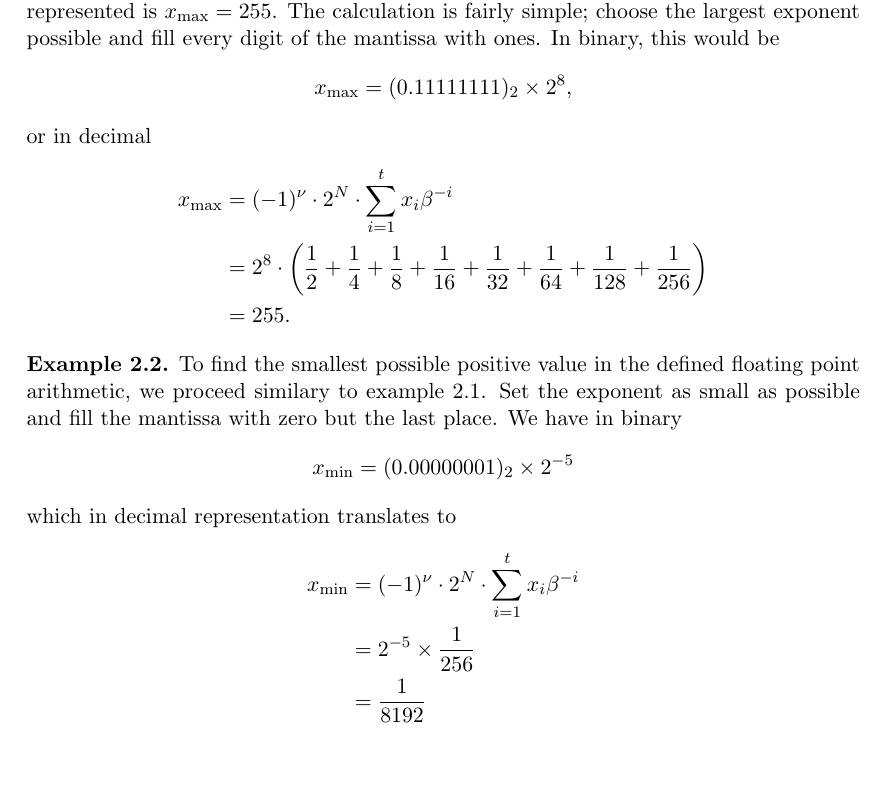
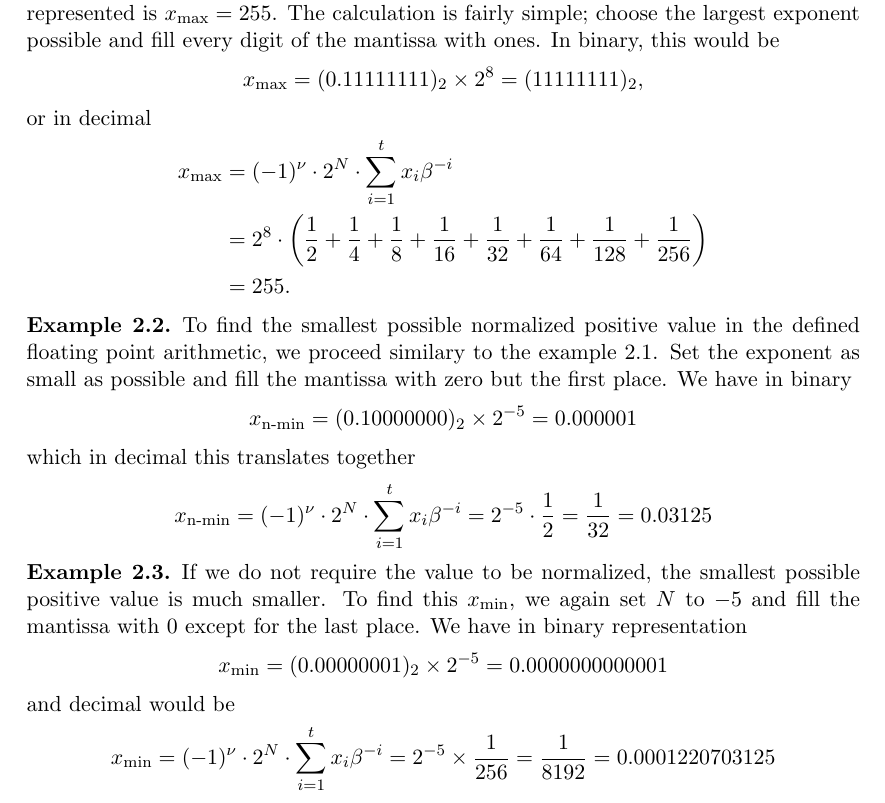
Before and after one commit to keithoma/EWR, a LaTeX document (worksheet4/documentation/documentation.tex, which reads worksheet4/documentation/contents/exercise1.tex): part of page 6 of 12, cut so that both start at the same text, the shorter picture padded with empty space. Compiled offline with pdfLaTeX.

Commit message:
hiho hiho hiho

```diff
--- a/worksheet4/documentation/contents/exercise1.tex
+++ b/worksheet4/documentation/contents/exercise1.tex
@@ -3,7 +3,7 @@ For all following examples, let the mantissa length be \(t = 8\) and the exponen
 \begin{exmp} \label{exmp:xmax}
     Given the context as defined above, the largest number that can be represented is \(x_\text{max} = 255\). The calculation is fairly simple; choose the largest exponent possible and fill every digit of the mantissa with ones. In binary, this would be
     \begin{equation*}
-        x_\text{max} = (0.11111111)_2 \times 2^8 \text{,}
+        x_\text{max} = (0.11111111)_2 \times 2^8 = (11111111)_2 \text{,}
     \end{equation*}
     or in decimal
     \begin{align*}
@@ -13,16 +13,24 @@ For all following examples, let the mantissa length be \(t = 8\) and the exponen
     \end{align*}
 \end{exmp}
 \begin{exmp}
-    To find the smallest possible positive value in the defined floating point arithmetic, we proceed similary to example \ref{exmp:xmax}. Set the exponent as small as possible and fill the mantissa with zero but the last place. We have in binary
+    To find the smallest possible normalized positive value in the defined floating point arithmetic, we proceed similary to the example \ref{exmp:xmax}. Set the exponent as small as possible and fill the mantissa with zero but the first place. We have in binary
     \begin{equation*}
-        x_\text{min} = (0.00000001)_2 \times 2^{-5}
+        x_\text{n-min} = (0.10000000)_2 \times 2^{-5} = 0.000001
     \end{equation*}
-    which in decimal representation translates to
-    \begin{align*}
-        x_\text{min} &= (-1)^{\nu} \cdot 2^N \cdot \sum_{i=1}^{t}x_i \beta^{-i} \\
-        &= 2^{-5} \times \frac{1}{256} \\
-        &= \frac{1}{8192}
-    \end{align*}
+    which in decimal this translates together
+    \begin{equation*}
+        x_\text{n-min} = (-1)^{\nu} \cdot 2^N \cdot \sum_{i=1}^{t}x_i \beta^{-i} = 2^{-5} \cdot \frac{1}{2} = \frac{1}{32} = 0.03125
+    \end{equation*}
+\end{exmp}
+\begin{exmp}
+    If we do not require the value to be normalized, the smallest possible positive value is much smaller. To find this \(x_\text{min}\), we again set \(N\) to \(-5\) and fill the mantissa with \(0\) except for the last place. We have in binary representation
+    \begin{equation*}
+        x_\text{min} = (0.00000001)_2 \times 2^{-5} = 0.0000000000001
+    \end{equation*}
+    and decimal would be
+    \begin{equation*}
+        x_\text{min} = (-1)^{\nu} \cdot 2^N \cdot \sum_{i=1}^{t}x_i \beta^{-i} = 2^{-5} \times \frac{1}{256} = \frac{1}{8192} = 0.0001220703125
+    \end{equation*}
 \end{exmp}
 
 % ===================================================================
```
Also changed, not shown: worksheet4/documentation/documentation.pdf.
